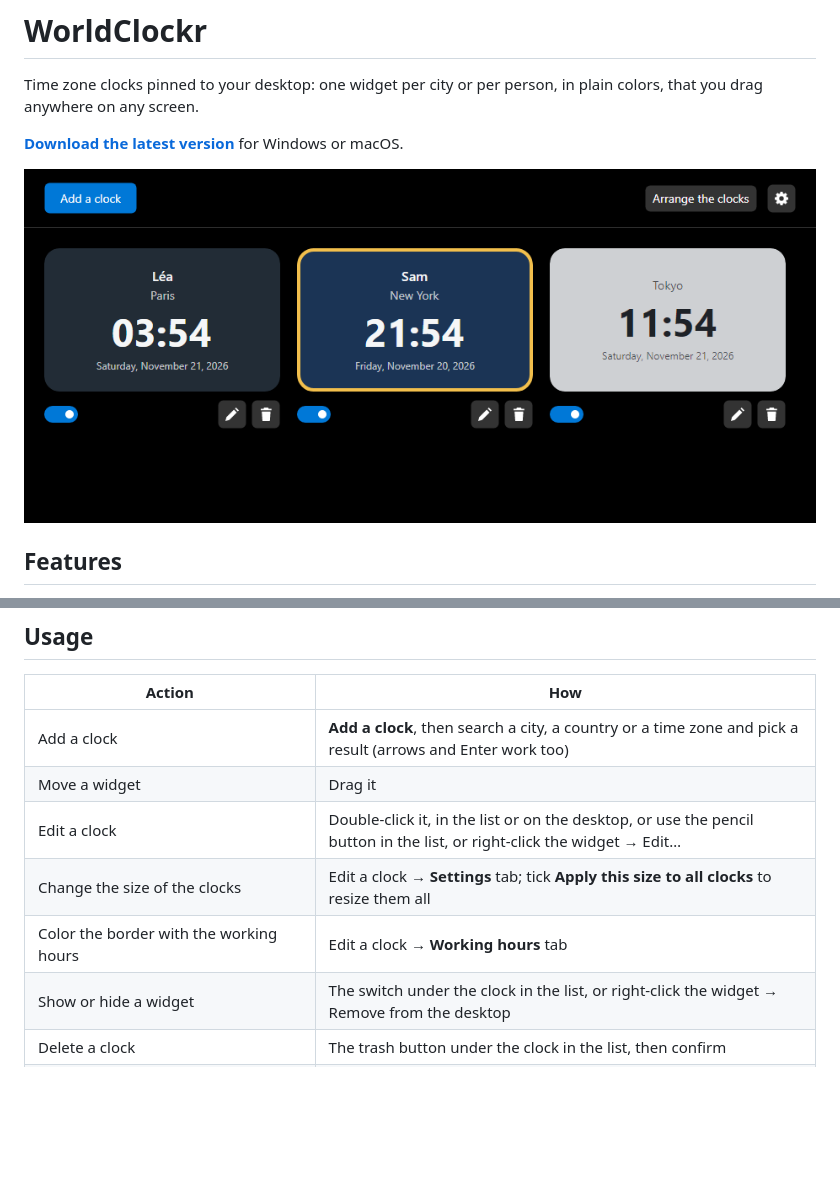
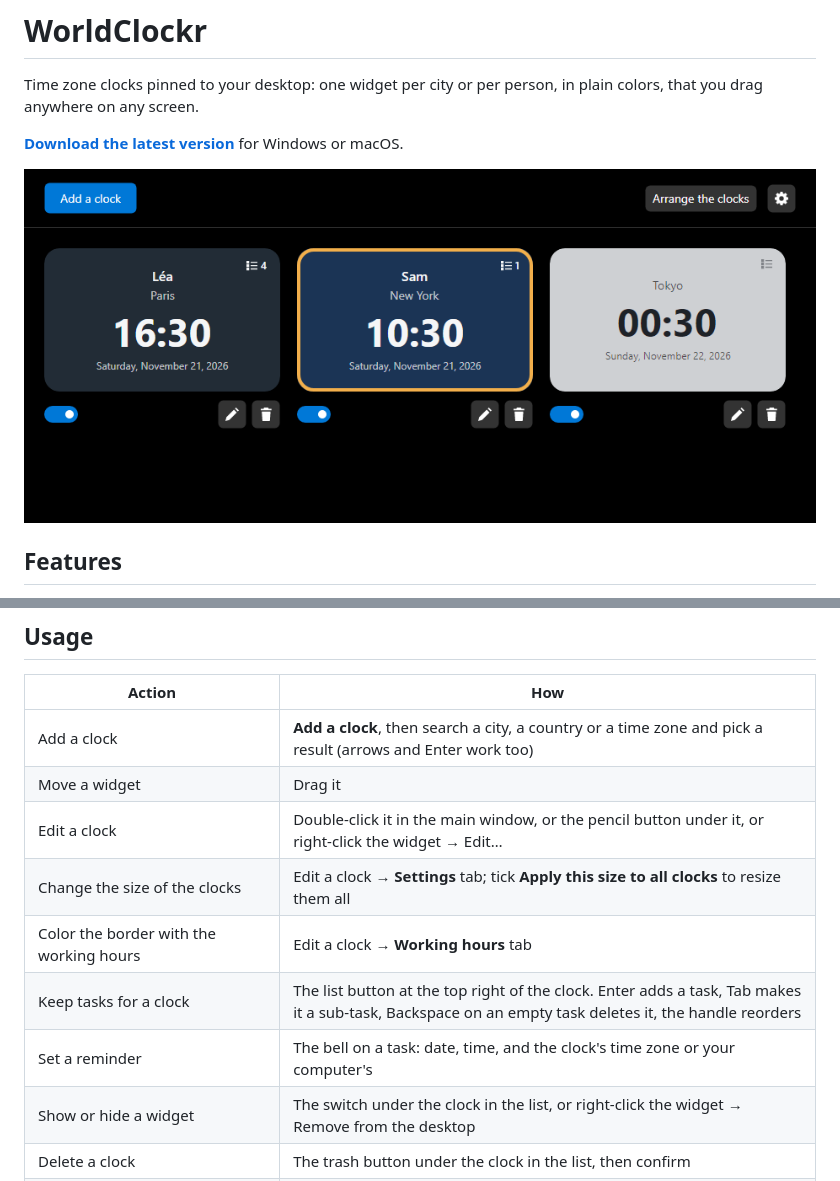
Before and after one commit to nicolasdev/worldclockr-releases, a Markdown page: README.md, 2 parts joined by grey strips. Drawn GitHub-style; pictures changed too: images/worldclockr-dark.png; blank space fills up the shorter version.

```diff
--- a/README.md
+++ b/README.md
@@ -45,9 +49,11 @@ The installers are not code-signed yet, so the first launch shows a warning:
 |---|---|
 | Add a clock | **Add a clock**, then search a city, a country or a time zone and pick a result (arrows and Enter work too) |
 | Move a widget | Drag it |
-| Edit a clock | Double-click it, in the list or on the desktop, or use the pencil button in the list, or right-click the widget → Edit… |
+| Edit a clock | Double-click it in the main window, or the pencil button under it, or right-click the widget → Edit… |
 | Change the size of the clocks | Edit a clock → **Settings** tab; tick **Apply this size to all clocks** to resize them all |
 | Color the border with the working hours | Edit a clock → **Working hours** tab |
+| Keep tasks for a clock | The list button at the top right of the clock. Enter adds a task, Tab makes it a sub-task, Backspace on an empty task deletes it, the handle reorders |
+| Set a reminder | The bell on a task: date, time, and the clock's time zone or your computer's |
 | Show or hide a widget | The switch under the clock in the list, or right-click the widget → Remove from the desktop |
 | Delete a clock | The trash button under the clock in the list, then confirm |
 | Line the widgets up on the main screen | **Arrange the clocks** |
```
Also changed, not shown: other parts of README.md (+4 -0 lines), images/worldclockr-editor.png, images/worldclockr-light.png, images/worldclockr-tasks.png (added), 1 other file.
